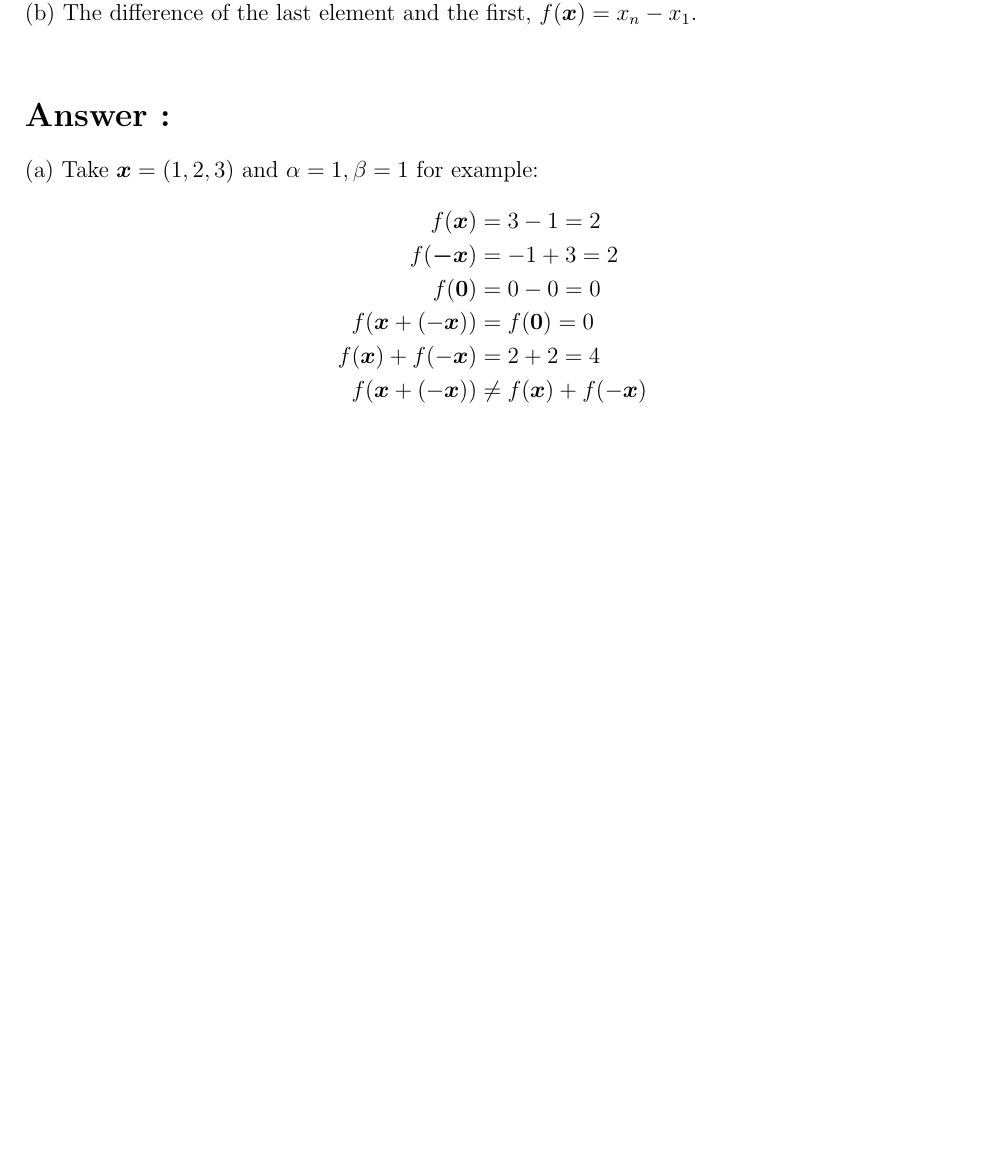
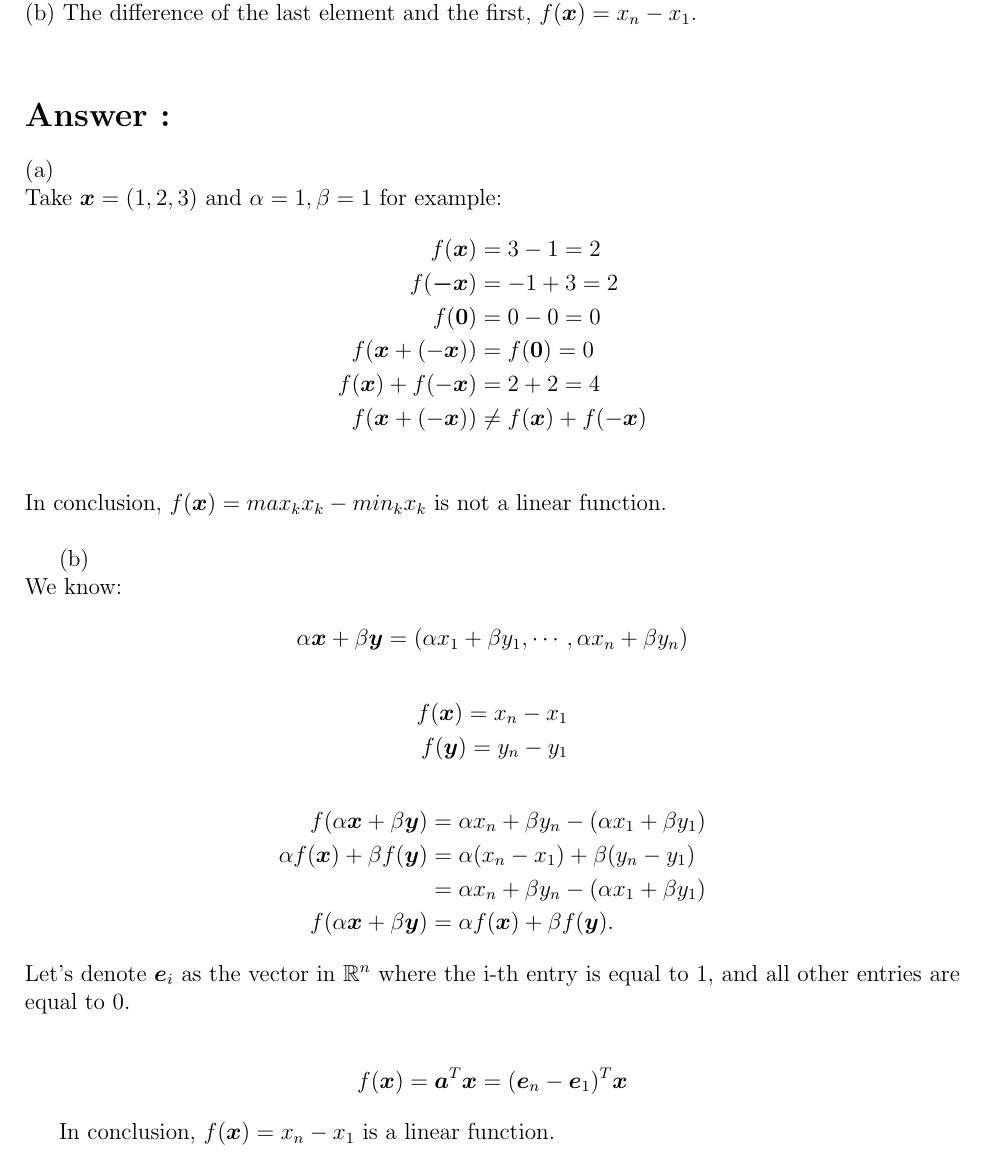
Before and after one commit to ShawRong/5004-hw, a LaTeX problem sheet (hw3/hw3.tex): part of the page, cut so that both start at the same text, the shorter picture padded with empty space. Compiled offline with pdfLaTeX.

Commit message:
finished q1

```diff
--- a/hw3/hw3.tex
+++ b/hw3/hw3.tex
@@ -29,7 +29,7 @@ an n-vector \(\bm{a}\) for which \(f(\bm{x}) = \bm{a}^T\bm{x}\) for all \(\bm{x}
 (b) The difference of the last element and the first, \(f(\bm{x}) = x_n - x_1\). \\
 
 \section*{Answer :}
-(a)
+(a)  \\
 Take \(\bm{x} = (1, 2, 3)\) and \(\alpha = 1, \beta = 1\) for example:
 \begin{align*}
     f(\bm{x}) &= 3 - 1 = 2 \\
@@ -39,6 +39,30 @@ Take \(\bm{x} = (1, 2, 3)\) and \(\alpha = 1, \beta = 1\) for example:
     f(\bm{x}) + f(-\bm{x}) &= 2 + 2 = 4 \\
     f(\bm{x} + (-\bm{x})) &\neq f(\bm{x}) + f(-\bm{x}) \\
 \end{align*}
+In conclusion, \(f(\bm{x}) = max_kx_k - min_kx_k \) is not a linear function. \\
+
+(b) \\
+We know:
+\begin{align*}
+    \alpha \bm{x} + \beta \bm{y} = (\alpha x_1 + \beta y_1 , \cdots , \alpha x_n + \beta y_n)
+\end{align*}
+\begin{align*}
+    f(\bm{x}) = x_n - x_1 \\
+    f(\bm{y}) = y_n - y_1
+\end{align*}
+\begin{align*}
+    f(\alpha \bm{x} + \beta \bm{y}) &= \alpha x_n + \beta y_n - (\alpha x_1 + \beta y_1)  \\
+    \alpha f(\bm{x}) + \beta f(\bm{y}) &= \alpha(x_n - x_1) + \beta(y_n - y_1)  \\
+    &= \alpha x_n + \beta y_n - (\alpha x_1 + \beta y_1) \\
+    f(\alpha \bm{x} + \beta \bm{y}) &= \alpha f(\bm{x}) + \beta f(\bm{y}).
+\end{align*}
+Let's denote \(\bm{e}_i\) as the vector in \(\R^n\) where the i-th entry is equal to 1, and all other entries are equal to 0.
+
+\begin{align*}
+    f(\bm{x}) = \bm{a}^T\bm{x} = (\bm{e}_n - \bm{e}_1)^T\bm{x}
+\end{align*}
+
+In conclusion, \(f(\bm{x}) = x_n - x_1\) is a linear function.
 
 
 \end{document}
```
Also changed, not shown: hw3/hw3.pdf, 4 other files.
